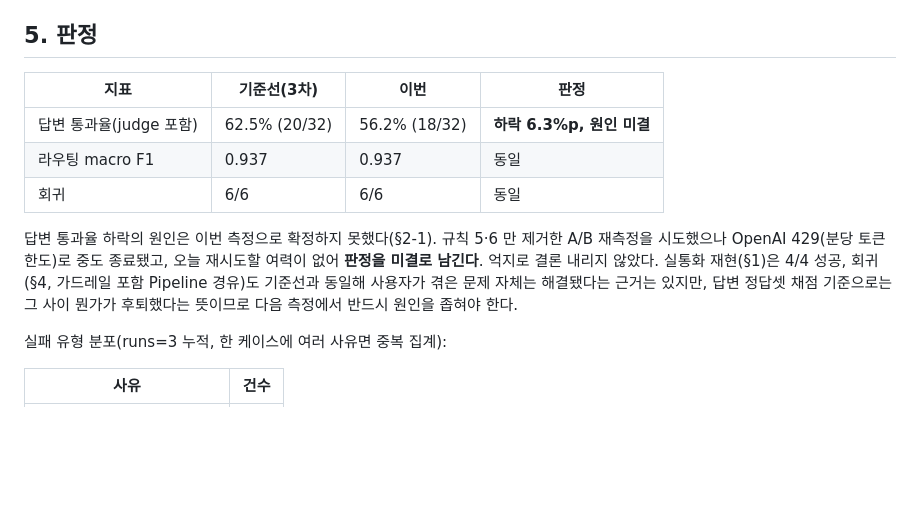
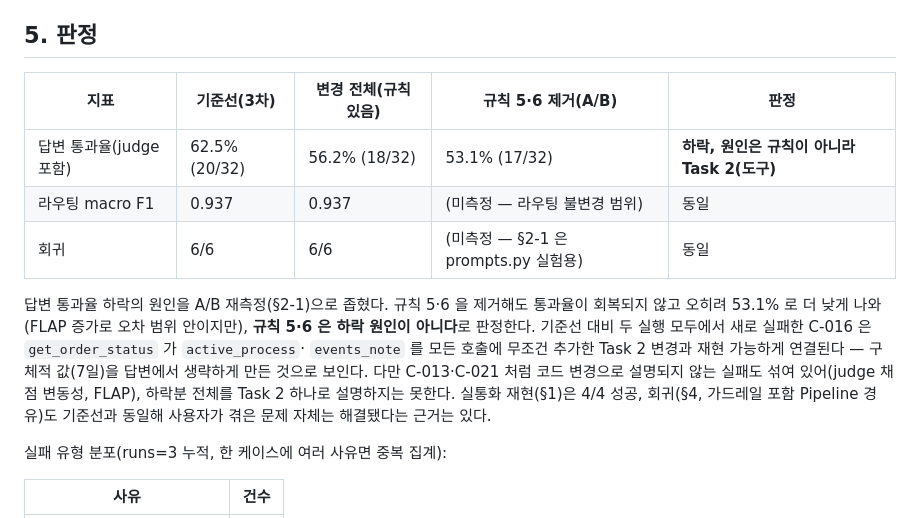
Before and after one commit to GojoSuperman/Creating-a-Customer-Service-Agent, a Markdown page: docs/측정기록/2026-09-17 진행상태 정합성 측정.md, the part around one of its changes. Drawn GitHub-style; blank space fills up the shorter version.

```diff
--- a/docs/측정기록/2026-09-17 진행상태 정합성 측정.md
+++ b/docs/측정기록/2026-09-17 진행상태 정합성 측정.md
@@ -95,17 +138,20 @@ Used 25852, Requested 4973. Please try again in 1.65s. ...', 'type': 'tokens', '
 
 ## 5. 판정
 
-| 지표 | 기준선(3차) | 이번 | 판정 |
-|---|---|---|---|
-| 답변 통과율(judge 포함) | 62.5% (20/32) | 56.2% (18/32) | **하락 6.3%p, 원인 미결** |
-| 라우팅 macro F1 | 0.937 | 0.937 | 동일 |
-| 회귀 | 6/6 | 6/6 | 동일 |
+| 지표 | 기준선(3차) | 변경 전체(규칙 있음) | 규칙 5·6 제거(A/B) | 판정 |
+|---|---|---|---|---|
+| 답변 통과율(judge 포함) | 62.5% (20/32) | 56.2% (18/32) | 53.1% (17/32) | **하락, 원인은 규칙이 아니라 Task 2(도구)** |
+| 라우팅 macro F1 | 0.937 | 0.937 | (미측정 — 라우팅 불변경 범위) | 동일 |
+| 회귀 | 6/6 | 6/6 | (미측정 — §2-1 은 prompts.py 실험용) | 동일 |
 
-답변 통과율 하락의 원인은 이번 측정으로 확정하지 못했다(§2-1). 규칙 5·6 만 제거한 A/B 재측정을 시도했으나
-OpenAI 429(분당 토큰 한도)로 중도 종료됐고, 오늘 재시도할 여력이 없어 **판정을 미결로 남긴다**. 억지로
-결론 내리지 않았다. 실통화 재현(§1)은 4/4 성공, 회귀(§4, 가드레일 포함 Pipeline 경유)도 기준선과 동일해
-사용자가 겪은 문제 자체는 해결됐다는 근거는 있지만, 답변 정답셋 채점 기준으로는 그 사이 뭔가가
-후퇴했다는 뜻이므로 다음 측정에서 반드시 원인을 좁혀야 한다.
+답변 통과율 하락의 원인을 A/B 재측정(§2-1)으로 좁혔다. 규칙 5·6 을 제거해도 통과율이 회복되지 않고
+오히려 53.1% 로 더 낮게 나와(FLAP 증가로 오차 범위 안이지만), **규칙 5·6 은 하락 원인이 아니다**로
+판정한다. 기준선 대비 두 실행 모두에서 새로 실패한 C-016 은 `get_order_status` 가 `active_process`·
+`events_note` 를 모든 호출에 무조건 추가한 Task 2 변경과 재현 가능하게 연결된다 — 구체적 값(7일)을
+답변에서 생략하게 만든 것으로 보인다. 다만 C-013·C-021 처럼 코드 변경으로 설명되지 않는 실패도 섞여
+있어(judge 채점 변동성, FLAP), 하락분 전체를 Task 2 하나로 설명하지는 못한다. 실통화 재현(§1)은 4/4
+성공, 회귀(§4, 가드레일 포함 Pipeline 경유)도 기준선과 동일해 사용자가 겪은 문제 자체는 해결됐다는
+근거는 있다.
 
 실패 유형 분포(runs=3 누적, 한 케이스에 여러 사유면 중복 집계):
 
```
Also changed, not shown: other parts of docs/측정기록/2026-09-17 진행상태 정합성 측정.md (+57 -14 lines), README.md (+1 -1 lines).
